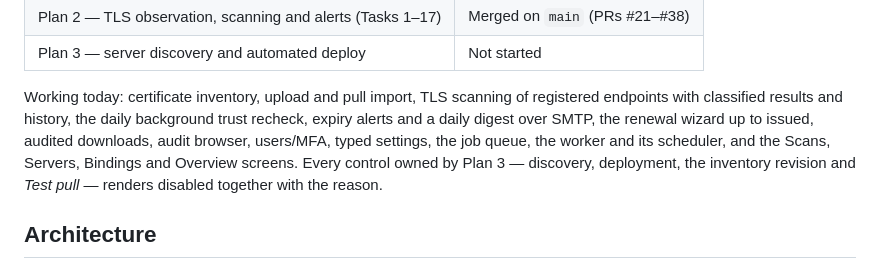
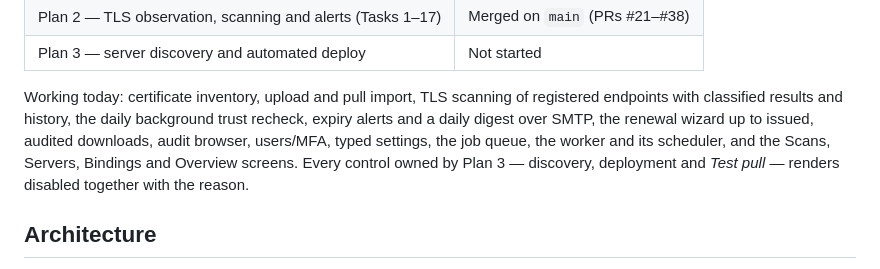
Before and after one commit to andreafunicelli/cert-dashboard, a Markdown page: README.md, the part around the change. GitHub-like rendering.

```diff
--- a/README.md
+++ b/README.md
@@ -20,7 +20,7 @@ endpoints with classified results and history, the daily background trust rechec
 alerts and a daily digest over SMTP, the renewal wizard up to issued, audited downloads,
 audit browser, users/MFA, typed settings, the job queue, the worker and its scheduler, and the
 Scans, Servers, Bindings and Overview screens. Every control owned by Plan 3 — discovery,
-deployment, the inventory revision and *Test pull* — renders disabled together with the reason.
+deployment and *Test pull* — renders disabled together with the reason.
 
 ## Architecture
 
```
Also changed, not shown: docs/development.md (+4 -3 lines).
